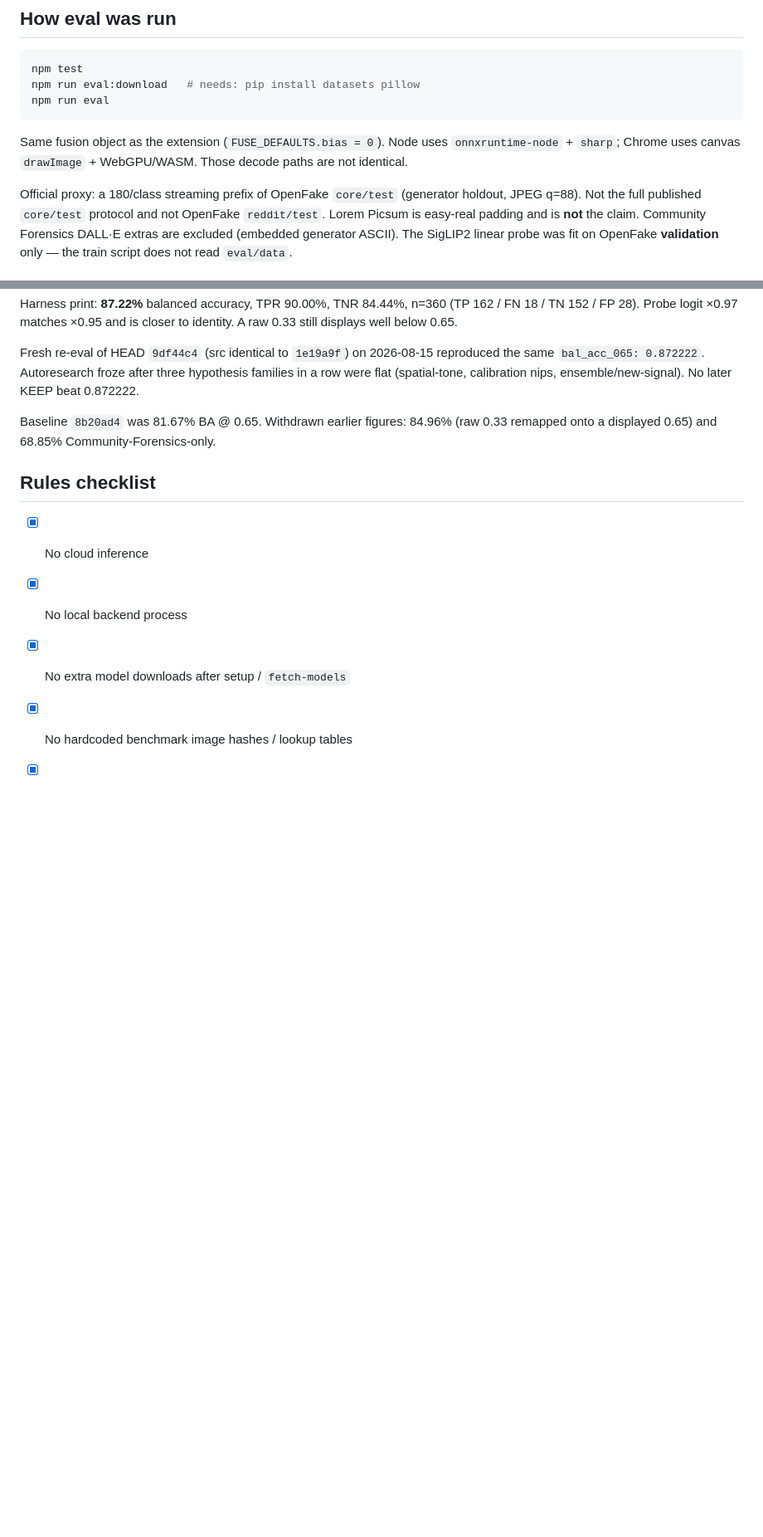
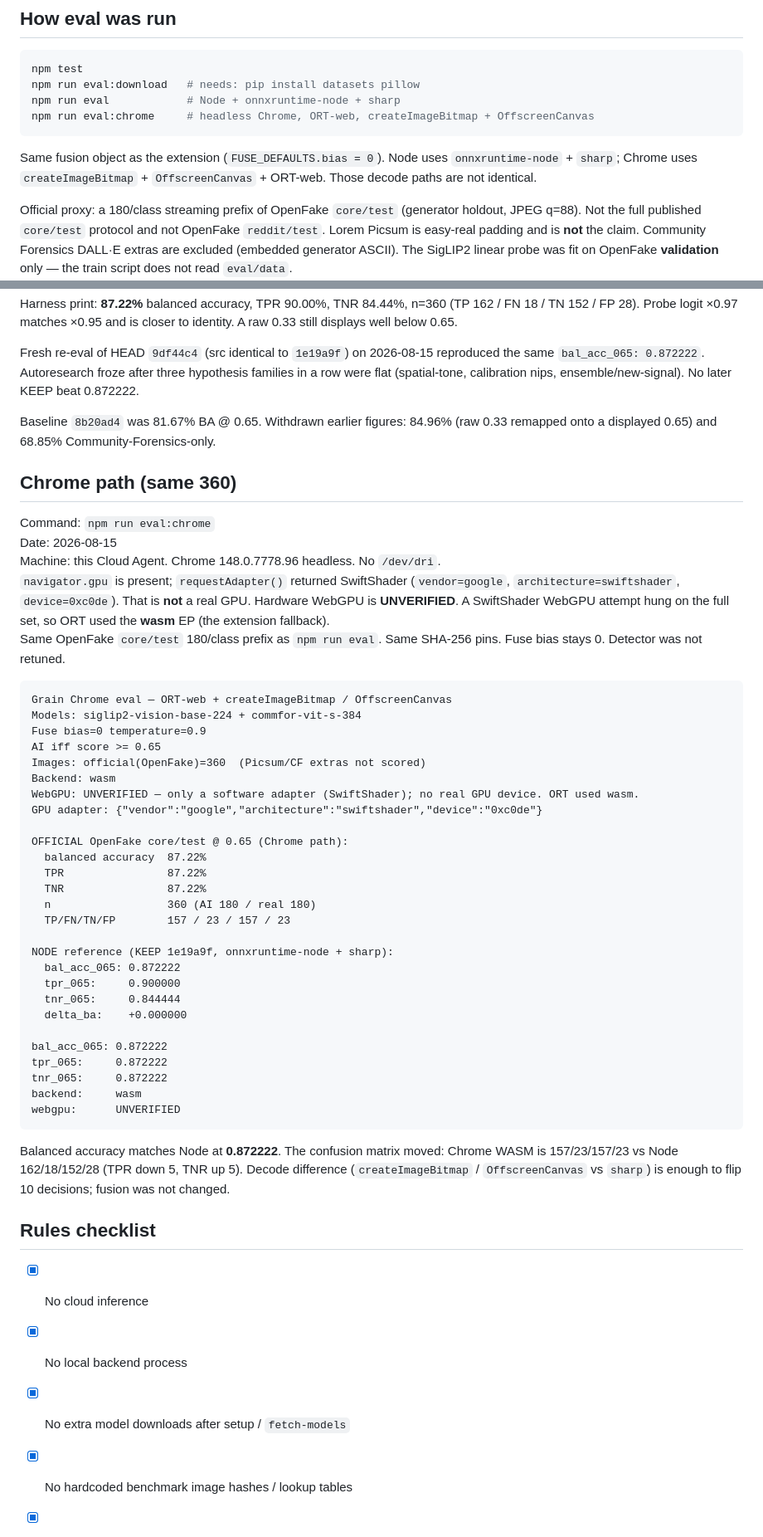
Before and after one commit to jbelnick/chrome-ai-image-detector, a Markdown page: CLAIM.md, 2 parts joined by grey strips. Shown at 83% size. GitHub-like rendering; blank space fills up the shorter version.

Commit message:
Record the measured Chrome WASM official-360 score.
Same 360 as npm run eval. ORT-web wasm, createImageBitmap decode.
BA 0.872222 (TPR 0.872222 / TNR 0.872222). Hardware WebGPU
UNVERIFIED (SwiftShader only). Detector not retuned.

Co-authored-by: Jason Belnick <jbelnick@users.noreply.github.com>

````diff
--- a/CLAIM.md
+++ b/CLAIM.md
@@ -41,10 +41,11 @@ npm run build
 ```bash
 npm test
 npm run eval:download   # needs: pip install datasets pillow
-npm run eval
+npm run eval            # Node + onnxruntime-node + sharp
+npm run eval:chrome     # headless Chrome, ORT-web, createImageBitmap + OffscreenCanvas
 ```
 
-Same fusion object as the extension (`FUSE_DEFAULTS.bias = 0`). Node uses `onnxruntime-node` + `sharp`; Chrome uses canvas `drawImage` + WebGPU/WASM. Those decode paths are not identical.
+Same fusion object as the extension (`FUSE_DEFAULTS.bias = 0`). Node uses `onnxruntime-node` + `sharp`; Chrome uses `createImageBitmap` + `OffscreenCanvas` + ORT-web. Those decode paths are not identical.
 
 Official proxy: a 180/class streaming prefix of OpenFake `core/test` (generator holdout, JPEG q=88). Not the full published `core/test` protocol and not OpenFake `reddit/test`. Lorem Picsum is easy-real padding and is **not** the claim. Community Forensics DALL·E extras are excluded (embedded generator ASCII). The SigLIP2 linear probe was fit on OpenFake **validation** only — the train script does not read `eval/data`.
 
@@ -87,6 +88,46 @@ Fresh re-eval of HEAD `9df44c4` (src identical to `1e19a9f`) on 2026-08-15 repro
 
 Baseline `8b20ad4` was 81.67% BA @ 0.65. Withdrawn earlier figures: 84.96% (raw 0.33 remapped onto a displayed 0.65) and 68.85% Community-Forensics-only.
 
+## Chrome path (same 360)
+
+Command: `npm run eval:chrome`
+Date: 2026-08-15
+Machine: this Cloud Agent. Chrome 148.0.7778.96 headless. No `/dev/dri`.
+`navigator.gpu` is present; `requestAdapter()` returned SwiftShader (`vendor=google`, `architecture=swiftshader`, `device=0xc0de`). That is **not** a real GPU. Hardware WebGPU is **UNVERIFIED**. A SwiftShader WebGPU attempt hung on the full set, so ORT used the **wasm** EP (the extension fallback).
+Same OpenFake `core/test` 180/class prefix as `npm run eval`. Same SHA-256 pins. Fuse bias stays 0. Detector was not retuned.
+
+```
+Grain Chrome eval — ORT-web + createImageBitmap / OffscreenCanvas
+Models: siglip2-vision-base-224 + commfor-vit-s-384
+Fuse bias=0 temperature=0.9
+AI iff score >= 0.65
+Images: official(OpenFake)=360  (Picsum/CF extras not scored)
+Backend: wasm
+WebGPU: UNVERIFIED — only a software adapter (SwiftShader); no real GPU device. ORT used wasm.
+GPU adapter: {"vendor":"google","architecture":"swiftshader","device":"0xc0de"}
+
+OFFICIAL OpenFake core/test @ 0.65 (Chrome path):
+  balanced accuracy  87.22%
+  TPR                87.22%
+  TNR                87.22%
+  n                  360 (AI 180 / real 180)
+  TP/FN/TN/FP        157 / 23 / 157 / 23
+
+NODE reference (KEEP 1e19a9f, onnxruntime-node + sharp):
+  bal_acc_065: 0.872222
+  tpr_065:     0.900000
+  tnr_065:     0.844444
+  delta_ba:    +0.000000
+
+bal_acc_065: 0.872222
+tpr_065:     0.872222
+tnr_065:     0.872222
+backend:     wasm
+webgpu:      UNVERIFIED
+```
+
+Balanced accuracy matches Node at **0.872222**. The confusion matrix moved: Chrome WASM is 157/23/157/23 vs Node 162/18/152/28 (TPR down 5, TNR up 5). Decode difference (`createImageBitmap` / `OffscreenCanvas` vs `sharp`) is enough to flip 10 decisions; fusion was not changed.
+
 ## Rules checklist
 
 - [x] No cloud inference
````
Also changed, not shown: README.md (+2 -2 lines).
